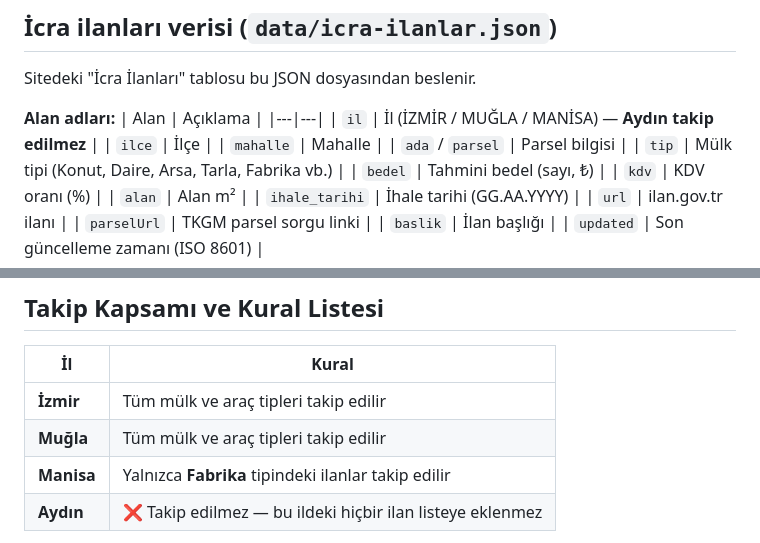
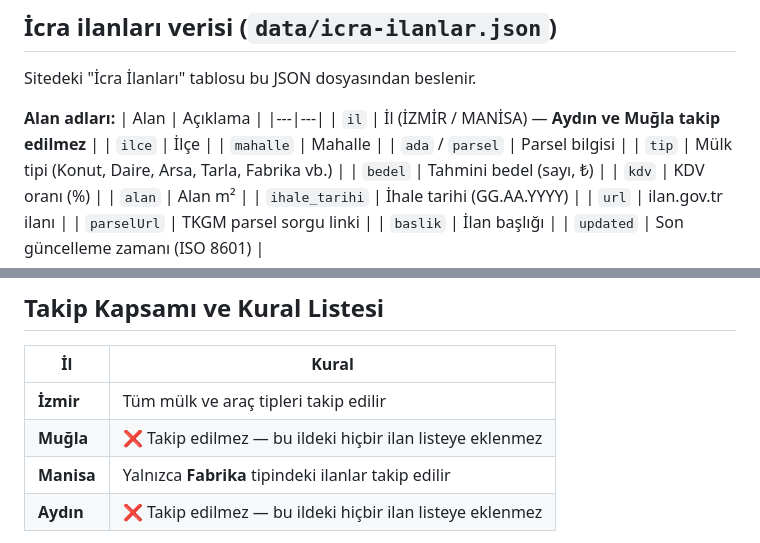
Before and after one commit to haimow/emlak, a Markdown page: OKUBENI.md, 2 parts joined by grey strips. Rendered like a GitHub page.

Commit message:
Kapsam: Muğla da listeden çıkarıldı

```diff
--- a/OKUBENI.md
+++ b/OKUBENI.md
@@ -38,7 +38,7 @@ Sitedeki "İcra İlanları" tablosu bu JSON dosyasından beslenir.
 **Alan adları:**
 | Alan | Açıklama |
 |---|---|
-| `il` | İl (İZMİR / MUĞLA / MANİSA) — **Aydın takip edilmez** |
+| `il` | İl (İZMİR / MANİSA) — **Aydın ve Muğla takip edilmez** |
 | `ilce` | İlçe |
 | `mahalle` | Mahalle |
 | `ada` / `parsel` | Parsel bilgisi |
@@ -60,7 +60,7 @@ Sitedeki "İcra İlanları" tablosu bu JSON dosyasından beslenir.
 | İl | Kural |
 |---|---|
 | **İzmir** | Tüm mülk ve araç tipleri takip edilir |
-| **Muğla** | Tüm mülk ve araç tipleri takip edilir |
+| **Muğla** | ❌ Takip edilmez — bu ildeki hiçbir ilan listeye eklenmez |
 | **Manisa** | Yalnızca **Fabrika** tipindeki ilanlar takip edilir |
 | **Aydın** | ❌ Takip edilmez — bu ildeki hiçbir ilan listeye eklenmez |
 
```
